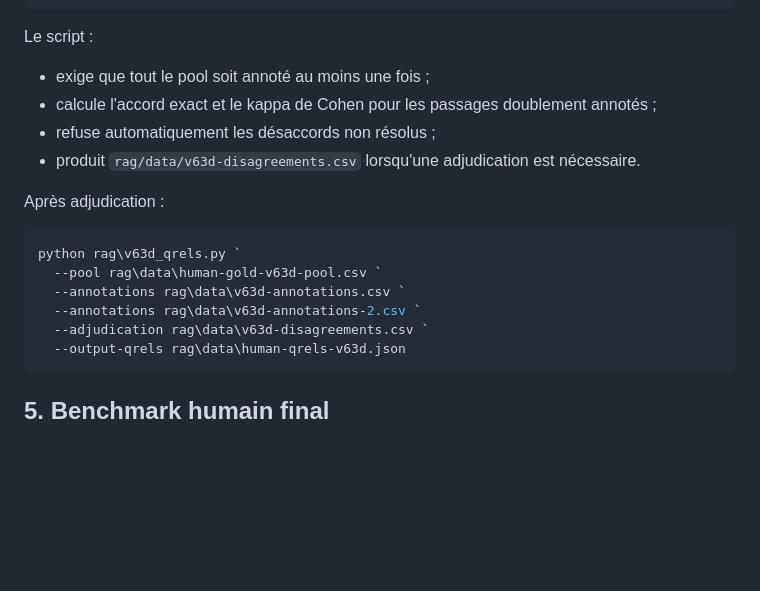
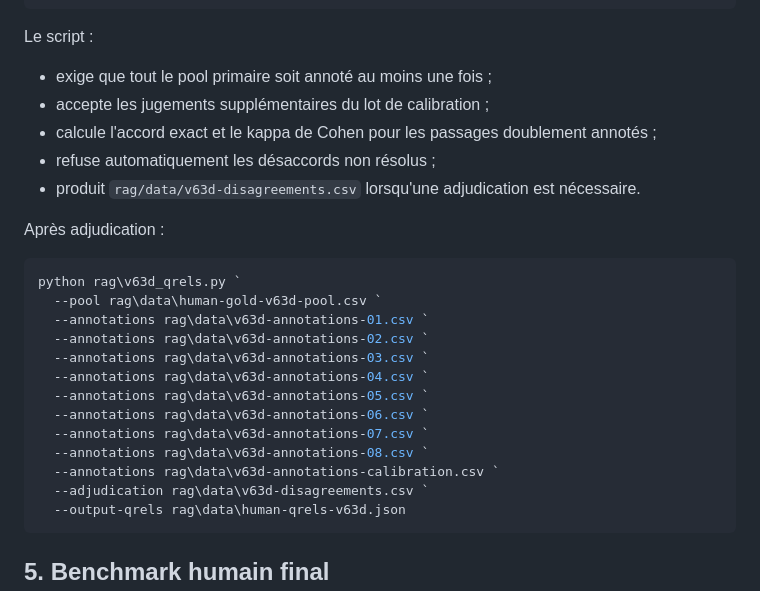
Before and after one commit to IbraDevWeb/Athar, a Markdown page: rag/V63D_HUMAN_EVAL.md, the part around one of its changes. Drawn GitHub-style; blank space fills up the shorter version.

````diff
--- a/rag/V63D_HUMAN_EVAL.md
+++ b/rag/V63D_HUMAN_EVAL.md
@@ -101,7 +106,8 @@ python rag\v63d_qrels.py `
 
 Le script :
 
-- exige que tout le pool soit annoté au moins une fois ;
+- exige que tout le pool primaire soit annoté au moins une fois ;
+- accepte les jugements supplémentaires du lot de calibration ;
 - calcule l'accord exact et le kappa de Cohen pour les passages doublement annotés ;
 - refuse automatiquement les désaccords non résolus ;
 - produit `rag/data/v63d-disagreements.csv` lorsqu'une adjudication est nécessaire.
@@ -111,8 +117,15 @@ Après adjudication :
 ```powershell
 python rag\v63d_qrels.py `
   --pool rag\data\human-gold-v63d-pool.csv `
-  --annotations rag\data\v63d-annotations.csv `
-  --annotations rag\data\v63d-annotations-2.csv `
+  --annotations rag\data\v63d-annotations-01.csv `
+  --annotations rag\data\v63d-annotations-02.csv `
+  --annotations rag\data\v63d-annotations-03.csv `
+  --annotations rag\data\v63d-annotations-04.csv `
+  --annotations rag\data\v63d-annotations-05.csv `
+  --annotations rag\data\v63d-annotations-06.csv `
+  --annotations rag\data\v63d-annotations-07.csv `
+  --annotations rag\data\v63d-annotations-08.csv `
+  --annotations rag\data\v63d-annotations-calibration.csv `
   --adjudication rag\data\v63d-disagreements.csv `
   --output-qrels rag\data\human-qrels-v63d.json
 ```
````
Also changed, not shown: other parts of rag/V63D_HUMAN_EVAL.md (+40 -35 lines).
